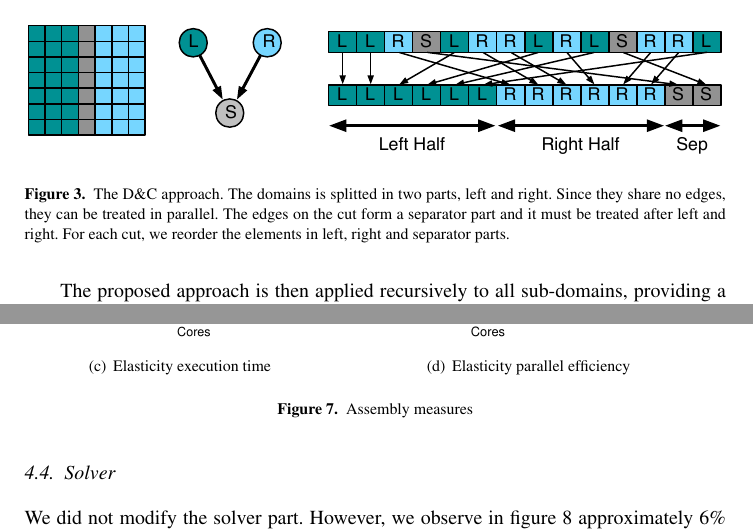
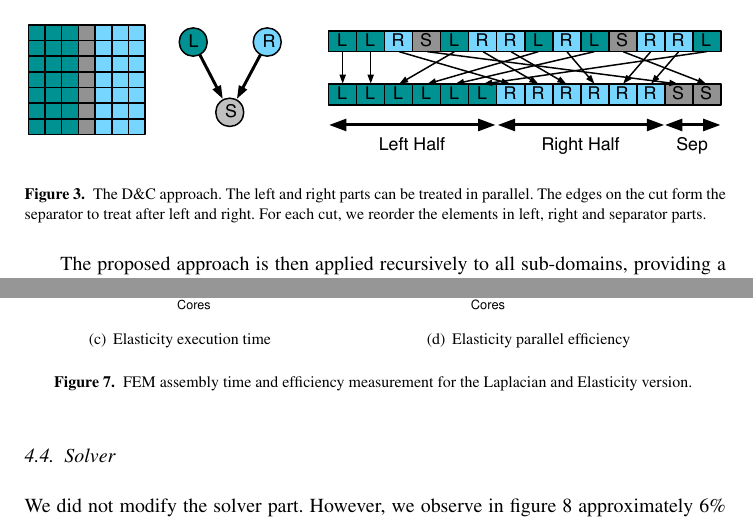
Before and after one commit to titeup/defmesh_dc, a LaTeX document (defmesch_dc.tex): two parts of pages 4 and 9 of 11, joined at a grey line, cut so that both start at the same text. Compiled offline with pdfLaTeX.

Commit message:
edit legend

```diff
--- a/defmesch_dc.tex
+++ b/defmesch_dc.tex
@@ -192,7 +192,7 @@ These permutations are applied to all MPI domains, therefore we renumber the nod
 \begin{figure}[htp]
  \includegraphics[width=\textwidth]{dc_app.pdf}
  %\includegraphics[scale=0.23]{Data_permutations.png}
- \caption{ \label{fig:DCapp}The D\&C approach. The domains is splitted in two parts, left and right. Since they share no edges, they can be treated in parallel. The edges on the cut form a separator part and it must be treated after left and right. For each cut, we reorder the elements in left, right and separator parts.  }
+ \caption{ \label{fig:DCapp}The D\&C approach. The left and right parts can be treated in parallel. The edges on the cut form the separator to treat after left and right. For each cut, we reorder the elements in left, right and separator parts.  }
 
 \end{figure}
 
@@ -369,7 +369,7 @@ These first results are encouraging and we can reasonably expect to match the id
  \subfigure[Laplacian parallel efficiency]{\label{fig:asmCurvesC}\includegraphics[width=0.55\textwidth]{graph_R/Laplacian_asm_efficiency.pdf}}
  \subfigure[Elasticity execution time]{\label{fig:asmCurvesB}\includegraphics[width=0.43\textwidth]{graph_R/Elasticity_asm_time.pdf}}
  \subfigure[Elasticity parallel efficiency]{\label{fig:asmCurvesD}\includegraphics[width=0.55\textwidth]{graph_R/Elasticity_asm_efficiency.pdf}}
- \caption{Assembly measures}
+ \caption{FEM assembly time and efficiency measurement for the Laplacian and Elasticity version. }
  \label{fig:asmCurves}
 \end{figure}
 
```
Also changed, not shown: defmesch_dc.tex (4 more changed lines).
